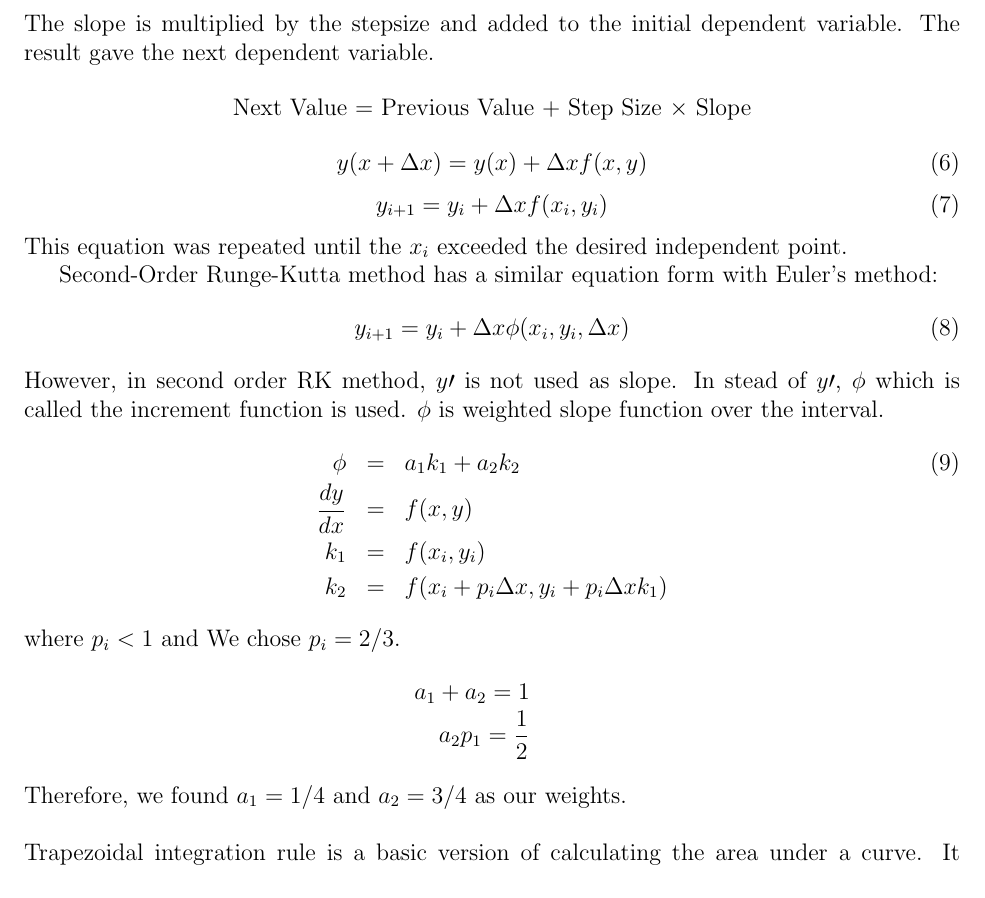
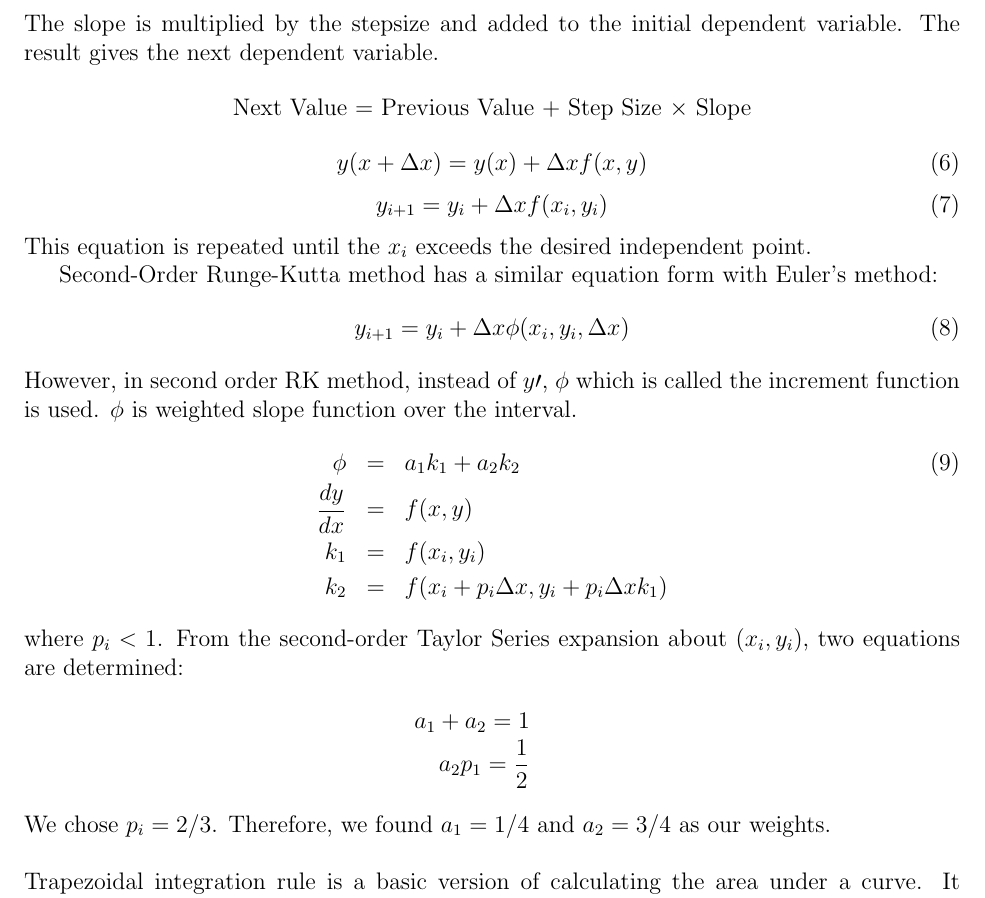
Before and after one commit to Atknssl/AE305-Homeworks, a LaTeX problem sheet (Homework1/hw_01_team_31.tex): part of page 2 of 9, cut so that both start at the same text. Compiled offline with pdfLaTeX.

Commit message:
last check -betül

```diff
--- a/Homework1/hw_01_team_31.tex
+++ b/Homework1/hw_01_team_31.tex
@@ -87,7 +87,7 @@ differential equation at the initial point is calculated and treated as slope.
 \frac{dy}{dx} \equiv y \prime \equiv f(x,y) \equiv SLOPE
 \end{equation}
 The slope is multiplied by the stepsize
-and added to the initial dependent variable. The result gave the next dependent variable.
+and added to the initial dependent variable. The result gives the next dependent variable.
 
 \begin{center}
 Next Value = Previous Value + Step Size $\times $ Slope
@@ -99,14 +99,14 @@ y(x + \Delta x ) = y(x) + \Delta x f(x,y)
 y_{i+1} = y_i + \Delta x f(x_i , y_i)
 \label{eq:eul}
 \end{equation}
-This equation was repeated until the $x_i$ exceeded the desired independent point.
+This equation is repeated until the $x_i$ exceeds the desired independent point.
 
 Second-Order Runge-Kutta method has a similar equation form with Euler's method:
 \begin{equation}
 y_{i+1} = y_i + \Delta x \phi (x_i , y_i, \Delta x)
 \label{eq:rk2}
 \end{equation}
-However, in second order RK method, $y\prime $ is not used as slope. In stead of $y\prime $, $\phi$ which is
+However, in second order RK method, instead of $y\prime $, $\phi$ which is
 called the increment function is used. $\phi$ is weighted slope function over the interval.
 \begin{eqnarray}
 \phi&=&a_1k_1 + a_2k_2\\
@@ -114,12 +114,12 @@ called the increment function is used. $\phi$ is weighted slope function over th
 k_1&=&f(x_i,y_i) \nonumber\\
 k_2&=&f(x_i+p_i\Delta x, y_i+p_i\Delta x k_1) \nonumber
 \end{eqnarray}
-where $p_i<1$  and
-We chose $p_i = 2/3 $.
+where $p_i<1$.
+From the second-order Taylor Series expansion about $(x_i,y_i)$, two equations are determined:
 \begin{eqnarray}
 a_1+a_2 = 1  \nonumber \\
 a_2p_1 = \frac{1}{2} \nonumber
 \end{eqnarray}
-Therefore, we found $a_1=1/4$ and $a_2=3/4$ as our weights.
+We chose $p_i = 2/3 $. Therefore, we found $a_1=1/4$ and $a_2=3/4$ as our weights.
 \\\\
 Trapezoidal integration rule is a basic version of calculating the area under a curve. It is based on
```
Also changed, not shown: Homework1/hw_01_team_31.tex (2 more changed lines), 2 other files.
